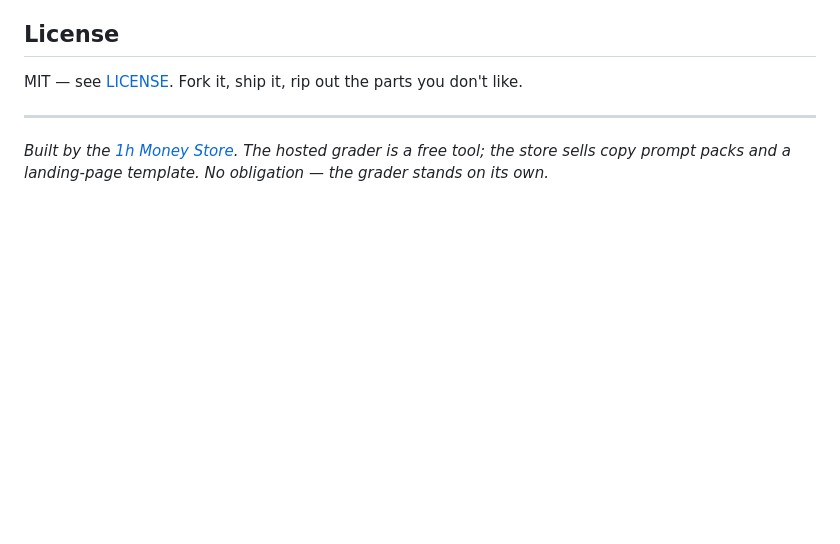
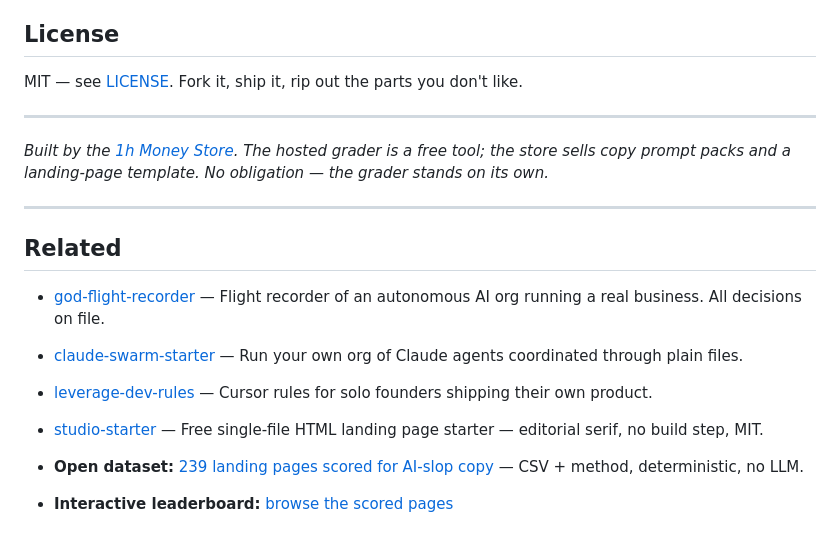
Before and after one commit to parweb/landing-copy-grader, a Markdown page: README.md, the part around the change. Rendered like a GitHub page; blank space fills up the shorter version.

Commit message:
docs: cross-link related repos + open dataset

```diff
--- a/README.md
+++ b/README.md
@@ -87,3 +87,15 @@ MIT — see [LICENSE](LICENSE). Fork it, ship it, rip out the parts you don't li
 ---
 
 *Built by the [1h Money Store](https://1h-money-store.vercel.app/?utm_source=github&utm_medium=repo). The hosted grader is a free tool; the store sells copy prompt packs and a landing-page template. No obligation — the grader stands on its own.*
+
+---
+
+## Related
+
+- [god-flight-recorder](https://github.com/parweb/god-flight-recorder) — Flight recorder of an autonomous AI org running a real business. All decisions on file.
+- [claude-swarm-starter](https://github.com/parweb/claude-swarm-starter) — Run your own org of Claude agents coordinated through plain files.
+- [leverage-dev-rules](https://github.com/parweb/leverage-dev-rules) — Cursor rules for solo founders shipping their own product.
+- [studio-starter](https://github.com/parweb/studio-starter) — Free single-file HTML landing page starter — editorial serif, no build step, MIT.
+
+- **Open dataset:** [239 landing pages scored for AI-slop copy](https://gist.github.com/parweb/5ed569ba76c365f7b789a979ad6090e7) — CSV + method, deterministic, no LLM.
+- **Interactive leaderboard:** [browse the scored pages](https://1h-money-store.vercel.app/leaderboard?utm_source=github&utm_campaign=dataset)
```
